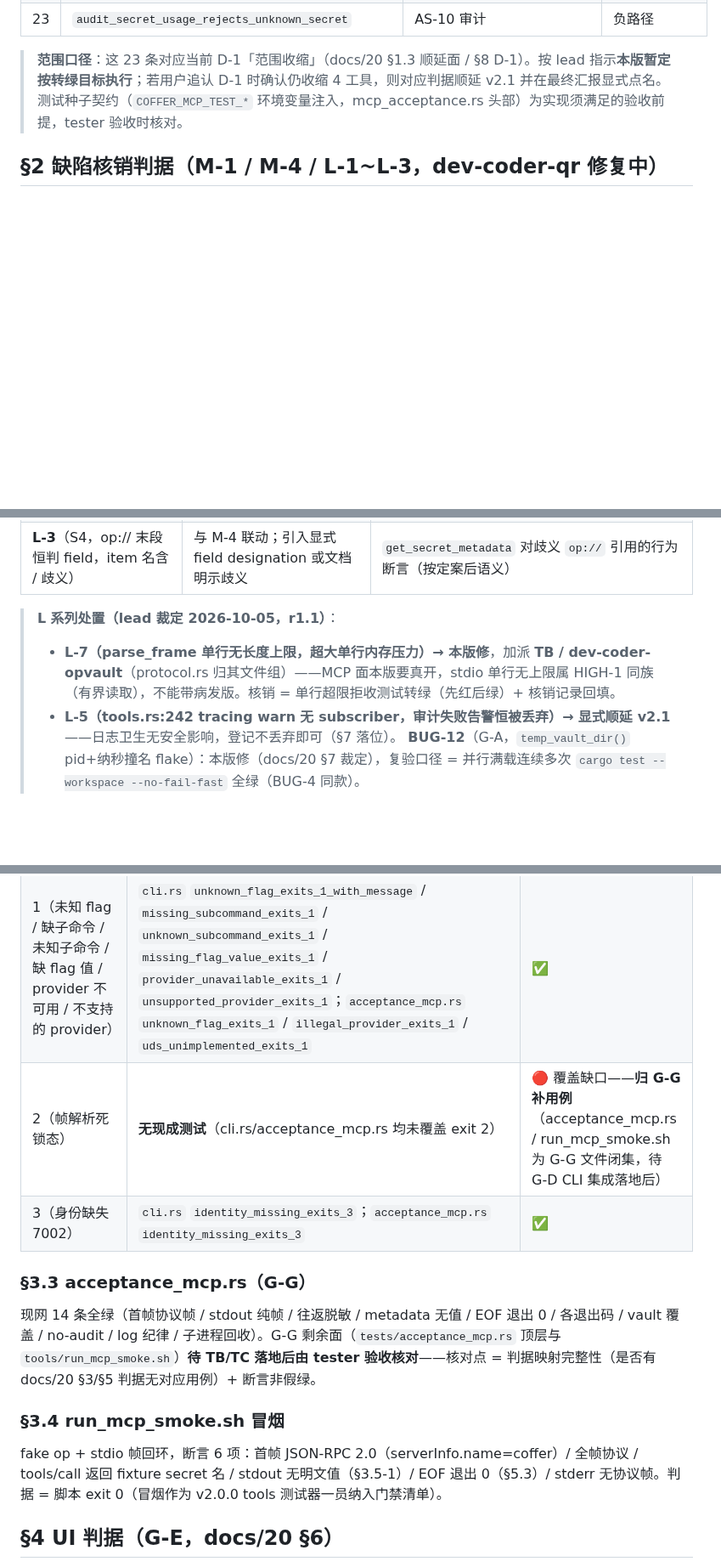
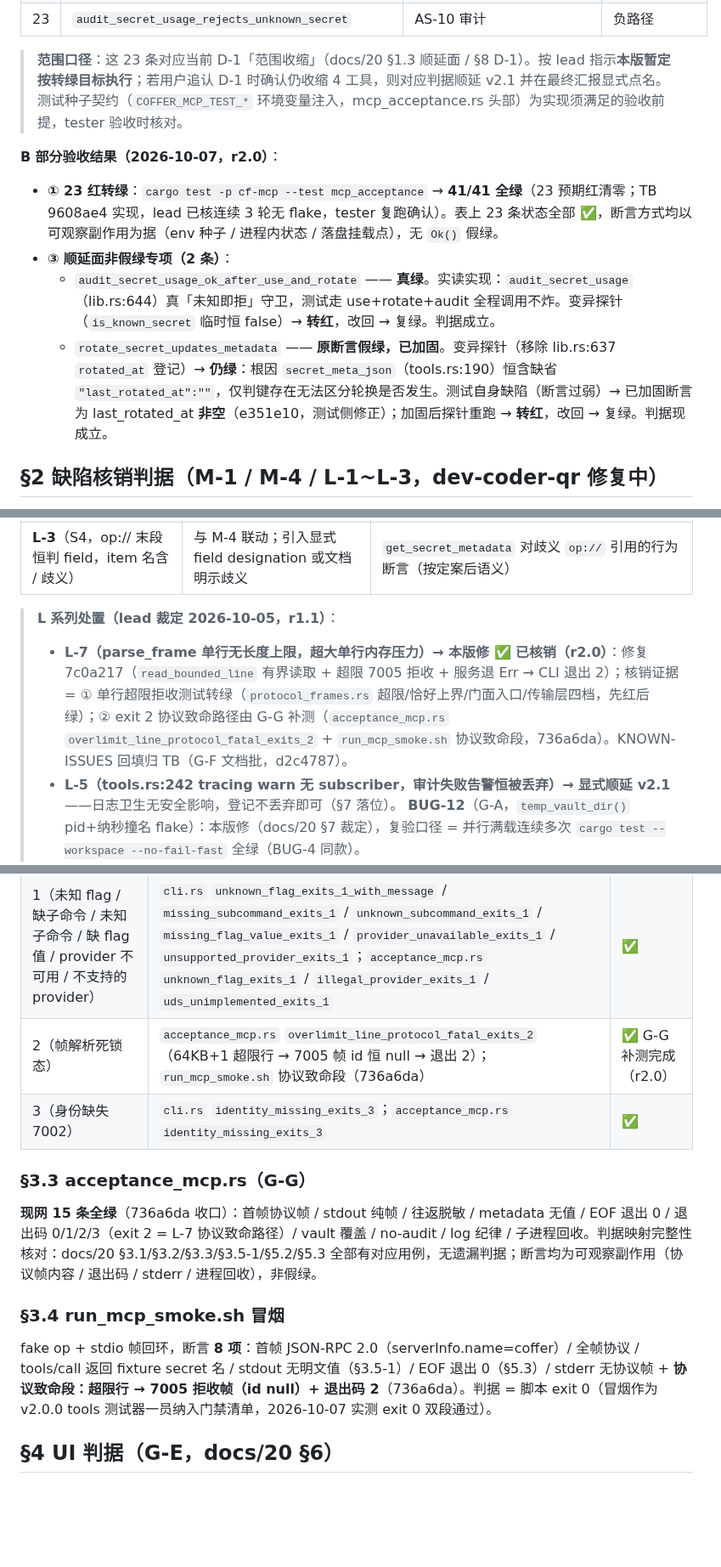
Before and after one commit to cygnusyang/coffer, a Markdown page: docs/26-v2.0.0验收判据骨架.md, 3 parts joined by grey strips. Shown at 85% size. Rendered like a GitHub page; blank space fills up the shorter version.

```diff
--- a/docs/26-v2.0.0验收判据骨架.md
+++ b/docs/26-v2.0.0验收判据骨架.md
@@ -122,6 +123,12 @@
 
 > **范围口径**：这 23 条对应当前 D-1「范围收缩」（docs/20 §1.3 顺延面 / §8 D-1）。按 lead 指示**本版暂定按转绿目标执行**；若用户追认 D-1 时确认仍收缩 4 工具，则对应判据顺延 v2.1 并在最终汇报显式点名。测试种子契约（`COFFER_MCP_TEST_*` 环境变量注入，mcp_acceptance.rs 头部）为实现须满足的验收前提，tester 验收时核对。
 
+**B 部分验收结果（2026-10-07，r2.0）**：
+- **① 23 红转绿**：`cargo test -p cf-mcp --test mcp_acceptance` → **41/41 全绿**（23 预期红清零；TB 9608ae4 实现，lead 已核连续 3 轮无 flake，tester 复跑确认）。表上 23 条状态全部 ✅，断言方式均以可观察副作用为据（env 种子 / 进程内状态 / 落盘挂载点），无 `Ok()` 假绿。
+- **③ 顺延面非假绿专项（2 条）**：
+  - `audit_secret_usage_ok_after_use_and_rotate` —— **真绿**。实读实现：`audit_secret_usage`（lib.rs:644）真「未知即拒」守卫，测试走 use+rotate+audit 全程调用不炸。变异探针（`is_known_secret` 临时恒 false）→ **转红**，改回 → 复绿。判据成立。
+  - `rotate_secret_updates_metadata` —— **原断言假绿，已加固**。变异探针（移除 lib.rs:637 `rotated_at` 登记）→ **仍绿**：根因 `secret_meta_json`（tools.rs:190）恒含缺省 `"last_rotated_at":""`，仅判键存在无法区分轮换是否发生。测试自身缺陷（断言过弱）→ 已加固断言为 last_rotated_at **非空**（e351e10，测试侧修正）；加固后探针重跑 → **转红**，改回 → 复绿。判据现成立。
+
 ## §2 缺陷核销判据（M-1 / M-4 / L-1~L-3，dev-coder-qr 修复中）
 
 > 核销总则：每条的 KNOWN-ISSUES 核销记录回填 + 行为类缺陷须有对应测试转绿（先红后绿）；纯文档/留档类以核销记录 + 审读为据。归属 = dev-coder-qr 交付，验收 = dev-tester（本骨架只定验证要求）。
@@ -135,7 +142,7 @@
 | **L-3**（S4，op:// 末段恒判 field，item 名含 / 歧义） | 与 M-4 联动；引入显式 field designation 或文档明示歧义 | `get_secret_metadata` 对歧义 `op://` 引用的行为断言（按定案后语义） |
 
 > **L 系列处置（lead 裁定 2026-10-05，r1.1）**：
-> - **L-7（parse_frame 单行无长度上限，超大单行内存压力）→ 本版修**，加派 **TB / dev-coder-opvault**（protocol.rs 归其文件组）——MCP 面本版要真开，stdio 单行无上限属 HIGH-1 同族（有界读取），不能带病发版。核销 = 单行超限拒收测试转绿（先红后绿）+ 核销记录回填。
+> - **L-7（parse_frame 单行无长度上限，超大单行内存压力）→ 本版修 ✅ 已核销（r2.0）**：修复 7c0a217（`read_bounded_line` 有界读取 + 超限 7005 拒收 + 服务退 Err → CLI 退出 2）；核销证据 = ① 单行超限拒收测试转绿（`protocol_frames.rs` 超限/恰好上界/门面入口/传输层四档，先红后绿）；② exit 2 协议致命路径由 G-G 补测（`acceptance_mcp.rs` `overlimit_line_protocol_fatal_exits_2` + `run_mcp_smoke.sh` 协议致命段，736a6da）。KNOWN-ISSUES 回填归 TB（G-F 文档批，d2c4787）。
 > - **L-5（tools.rs:242 tracing warn 无 subscriber，审计失败告警恒被丢弃）→ 显式顺延 v2.1**——日志卫生无安全影响，登记不丢弃即可（§7 落位）。
 > **BUG-12**（G-A，`temp_vault_dir()` pid+纳秒撞名 flake）：本版修（docs/20 §7 裁定），复验口径 = 并行满载连续多次 `cargo test --workspace --no-fail-fast` 全绿（BUG-4 同款）。
 
@@ -157,16 +164,16 @@
 |---|---|---|
 | 0（连接关闭 / shutdown） | `cli.rs` `stdio_lifecycle_initialize_list_call_and_clean_exit`；`acceptance_mcp.rs` `clean_eof_exits_0` | ✅ |
 | 1（未知 flag / 缺子命令 / 未知子命令 / 缺 flag 值 / provider 不可用 / 不支持的 provider） | `cli.rs` `unknown_flag_exits_1_with_message` / `missing_subcommand_exits_1` / `unknown_subcommand_exits_1` / `missing_flag_value_exits_1` / `provider_unavailable_exits_1` / `unsupported_provider_exits_1`；`acceptance_mcp.rs` `unknown_flag_exits_1` / `illegal_provider_exits_1` / `uds_unimplemented_exits_1` | ✅ |
-| 2（帧解析死锁态） | **无现成测试**（cli.rs/acceptance_mcp.rs 均未覆盖 exit 2） | 🔴 覆盖缺口——**归 G-G 补用例**（acceptance_mcp.rs / run_mcp_smoke.sh 为 G-G 文件闭集，待 G-D CLI 集成落地后） |
+| 2（帧解析死锁态） | `acceptance_mcp.rs` `overlimit_line_protocol_fatal_exits_2`（64KB+1 超限行 → 7005 帧 id 恒 null → 退出 2）；`run_mcp_smoke.sh` 协议致命段（736a6da） | ✅ G-G 补测完成（r2.0） |
 | 3（身份缺失 7002） | `cli.rs` `identity_missing_exits_3`；`acceptance_mcp.rs` `identity_missing_exits_3` | ✅ |
 
 ### §3.3 acceptance_mcp.rs（G-G）
 
-现网 14 条全绿（首帧协议帧 / stdout 纯帧 / 往返脱敏 / metadata 无值 / EOF 退出 0 / 各退出码 / vault 覆盖 / no-audit / log 纪律 / 子进程回收）。G-G 剩余面（`tests/acceptance_mcp.rs` 顶层与 `tools/run_mcp_smoke.sh`）**待 TB/TC 落地后由 tester 验收核对**——核对点 = 判据映射完整性（是否有 docs/20 §3/§5 判据无对应用例）+ 断言非假绿。
+**现网 15 条全绿**（736a6da 收口）：首帧协议帧 / stdout 纯帧 / 往返脱敏 / metadata 无值 / EOF 退出 0 / 退出码 0/1/2/3（exit 2 = L-7 协议致命路径）/ vault 覆盖 / no-audit / log 纪律 / 子进程回收。判据映射完整性核对：docs/20 §3.1/§3.2/§3.3/§3.5-1/§5.2/§5.3 全部有对应用例，无遗漏判据；断言均为可观察副作用（协议帧内容 / 退出码 / stderr / 进程回收），非假绿。
 
 ### §3.4 run_mcp_smoke.sh 冒烟
 
-fake op + stdio 帧回环，断言 6 项：首帧 JSON-RPC 2.0（serverInfo.name=coffer）/ 全帧协议 / tools/call 返回 fixture secret 名 / stdout 无明文值（§3.5-1）/ EOF 退出 0（§5.3）/ stderr 无协议帧。判据 = 脚本 exit 0（冒烟作为 v2.0.0 tools 测试器一员纳入门禁清单）。
+fake op + stdio 帧回环，断言 **8 项**：首帧 JSON-RPC 2.0（serverInfo.name=coffer）/ 全帧协议 / tools/call 返回 fixture secret 名 / stdout 无明文值（§3.5-1）/ EOF 退出 0（§5.3）/ stderr 无协议帧 + **协议致命段：超限行 → 7005 拒收帧（id null）+ 退出码 2**（736a6da）。判据 = 脚本 exit 0（冒烟作为 v2.0.0 tools 测试器一员纳入门禁清单，2026-10-07 实测 exit 0 双段通过）。
 
 ## §4 UI 判据（G-E，docs/20 §6）
 
```
Also changed, not shown: other parts of docs/26-v2.0.0验收判据骨架.md (+19 -10 lines).
